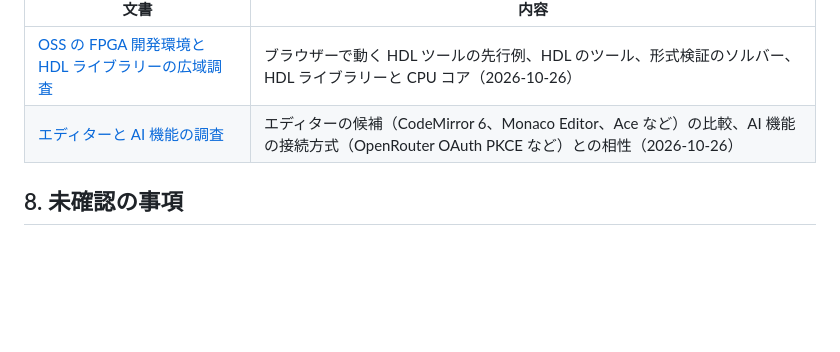
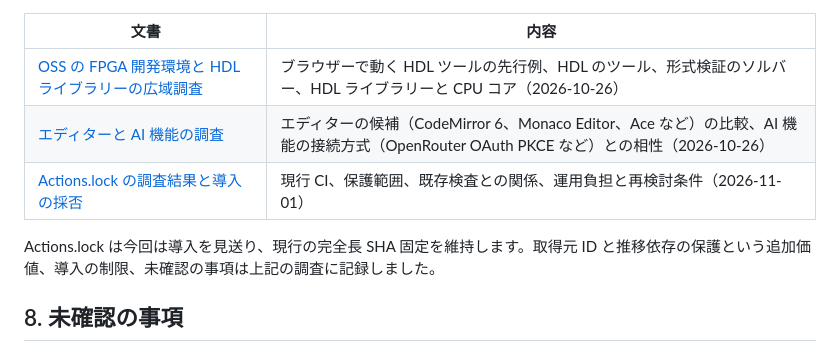
Before and after one commit to gogo-fpga/toolchain, a Markdown page: RESEARCH.md, the part around the change. GitHub-like rendering; blank space fills up the shorter version.

Commit message:
記録: Actions.lockの調査結果と導入見送り判断を保存 (#43)
Co-authored-by: Devin AI <158243242+devin-ai-integration[bot]@users.noreply.github.com>
Co-authored-by: Yoshihiro Yamashiro <me@xn--uist1idrju3i.jp>

```diff
--- a/RESEARCH.md
+++ b/RESEARCH.md
@@ -302,6 +302,9 @@ GHDL、NVC、Icarus Verilog など GPL のツールを WASM にビルドして R
 |---|---|
 | [OSS の FPGA 開発環境と HDL ライブラリーの広域調査](docs/research/oss-survey.md) | ブラウザーで動く HDL ツールの先行例、HDL のツール、形式検証のソルバー、HDL ライブラリーと CPU コア（2026-10-26） |
 | [エディターと AI 機能の調査](docs/research/editor-and-ai.md) | エディターの候補（CodeMirror 6、Monaco Editor、Ace など）の比較、AI 機能の接続方式（OpenRouter OAuth PKCE など）との相性（2026-10-26） |
+| [Actions.lock の調査結果と導入の採否](docs/research/actions-lock.md) | 現行 CI、保護範囲、既存検査との関係、運用負担と再検討条件（2026-11-01） |
+
+Actions.lock は今回は導入を見送り、現行の完全長 SHA 固定を維持します。取得元 ID と推移依存の保護という追加価値、導入の制限、未確認の事項は上記の調査に記録しました。
 
 ## 8. 未確認の事項
 
```
Also changed, not shown: docs/research/actions-lock.md (added, +133 -0 lines).
